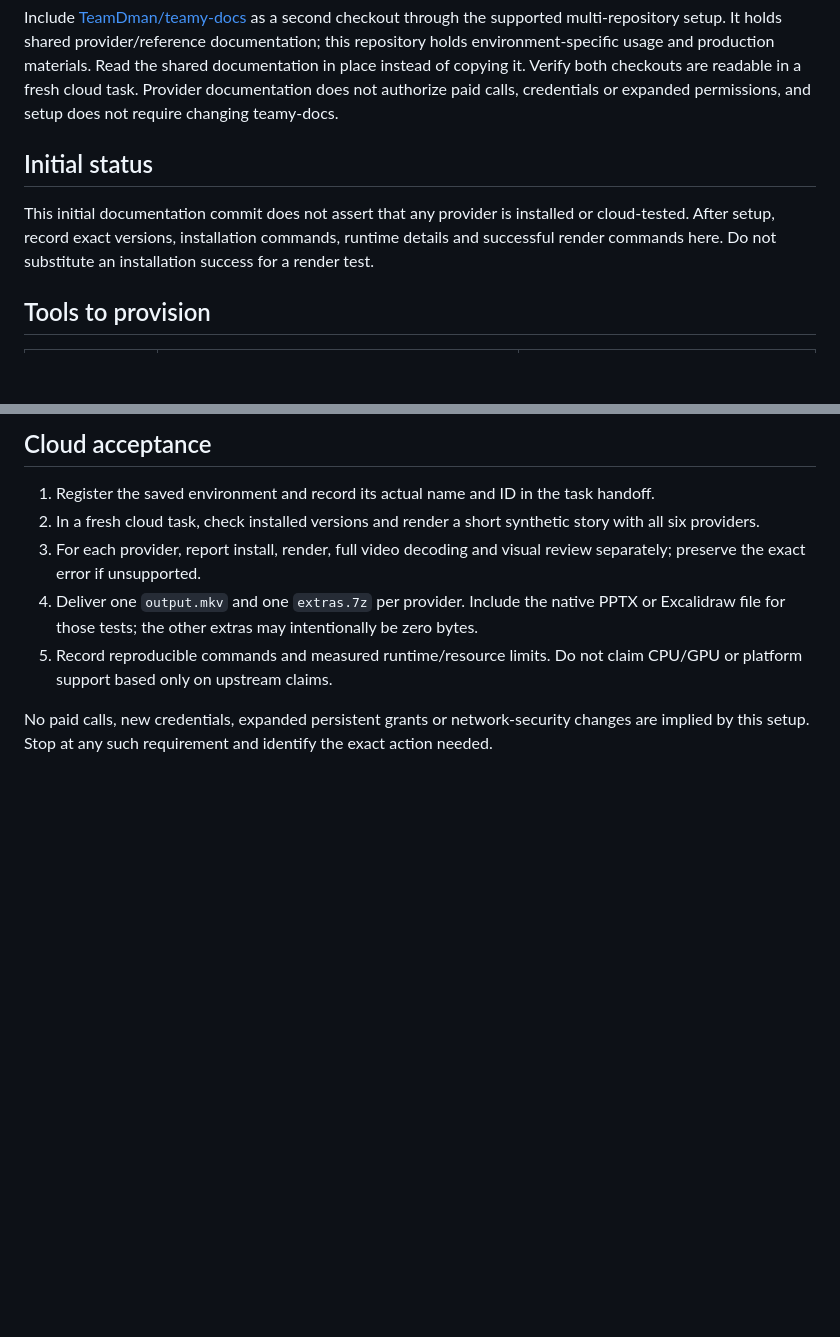
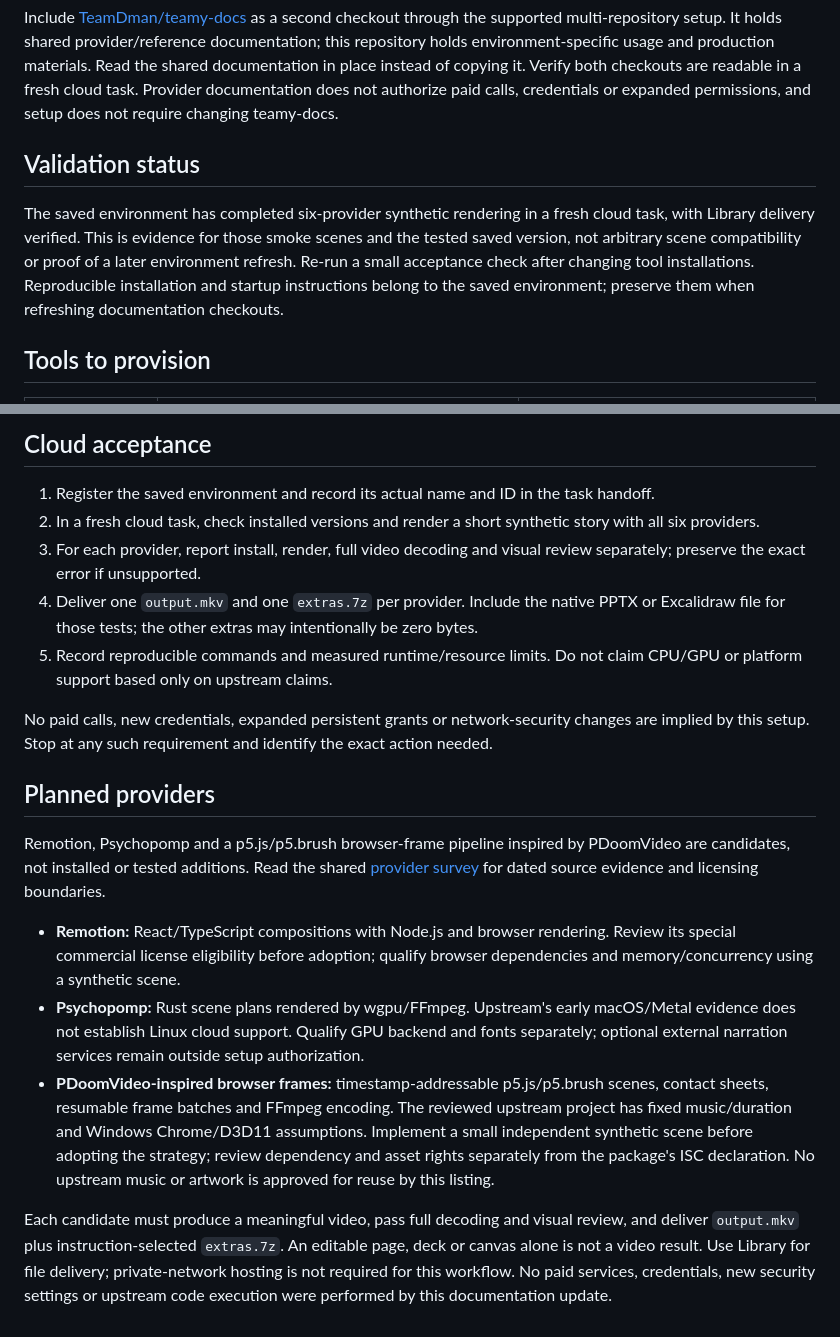
Before and after one commit to TeamDman/teamy-storytelling, a Markdown page: docs/environment.md, 2 parts joined by grey strips. Rendered like a GitHub page; blank space fills up the shorter version.

Commit message:
Document verified cloud smoke tests and planned video providers

```diff
--- a/docs/environment.md
+++ b/docs/environment.md
@@ -4,9 +4,9 @@ Target: a separate saved Codex cloud environment named `storytelling-env`, attac
 
 Include [TeamDman/teamy-docs](https://github.com/TeamDman/teamy-docs) as a second checkout through the supported multi-repository setup. It holds shared provider/reference documentation; this repository holds environment-specific usage and production materials. Read the shared documentation in place instead of copying it. Verify both checkouts are readable in a fresh cloud task. Provider documentation does not authorize paid calls, credentials or expanded permissions, and setup does not require changing teamy-docs.
 
-## Initial status
+## Validation status
 
-This initial documentation commit does not assert that any provider is installed or cloud-tested. After setup, record exact versions, installation commands, runtime details and successful render commands here. Do not substitute an installation success for a render test.
+The saved environment has completed six-provider synthetic rendering in a fresh cloud task, with Library delivery verified. This is evidence for those smoke scenes and the tested saved version, not arbitrary scene compatibility or proof of a later environment refresh. Re-run a small acceptance check after changing tool installations. Reproducible installation and startup instructions belong to the saved environment; preserve them when refreshing documentation checkouts.
 
 ## Tools to provision
 
@@ -32,3 +32,13 @@ Shared tools: FFmpeg/ffprobe, 7-Zip, a browser suitable for rendering, LibreOffi
 5. Record reproducible commands and measured runtime/resource limits. Do not claim CPU/GPU or platform support based only on upstream claims.
 
 No paid calls, new credentials, expanded persistent grants or network-security changes are implied by this setup. Stop at any such requirement and identify the exact action needed.
+
+## Planned providers
+
+Remotion, Psychopomp and a p5.js/p5.brush browser-frame pipeline inspired by PDoomVideo are candidates, not installed or tested additions. Read the shared [provider survey](https://github.com/TeamDman/teamy-docs/blob/main/src/making-videos.md#additional-storytelling-candidates) for dated source evidence and licensing boundaries.
+
+- **Remotion:** React/TypeScript compositions with Node.js and browser rendering. Review its special commercial license eligibility before adoption; qualify browser dependencies and memory/concurrency using a synthetic scene.
+- **Psychopomp:** Rust scene plans rendered by wgpu/FFmpeg. Upstream's early macOS/Metal evidence does not establish Linux cloud support. Qualify GPU backend and fonts separately; optional external narration services remain outside setup authorization.
+- **PDoomVideo-inspired browser frames:** timestamp-addressable p5.js/p5.brush scenes, contact sheets, resumable frame batches and FFmpeg encoding. The reviewed upstream project has fixed music/duration and Windows Chrome/D3D11 assumptions. Implement a small independent synthetic scene before adopting the strategy; review dependency and asset rights separately from the package's ISC declaration. No upstream music or artwork is approved for reuse by this listing.
+
+Each candidate must produce a meaningful video, pass full decoding and visual review, and deliver `output.mkv` plus instruction-selected `extras.7z`. An editable page, deck or canvas alone is not a video result. Use Library for file delivery; private-network hosting is not required for this workflow. No paid services, credentials, new security settings or upstream code execution were performed by this documentation update.
```
